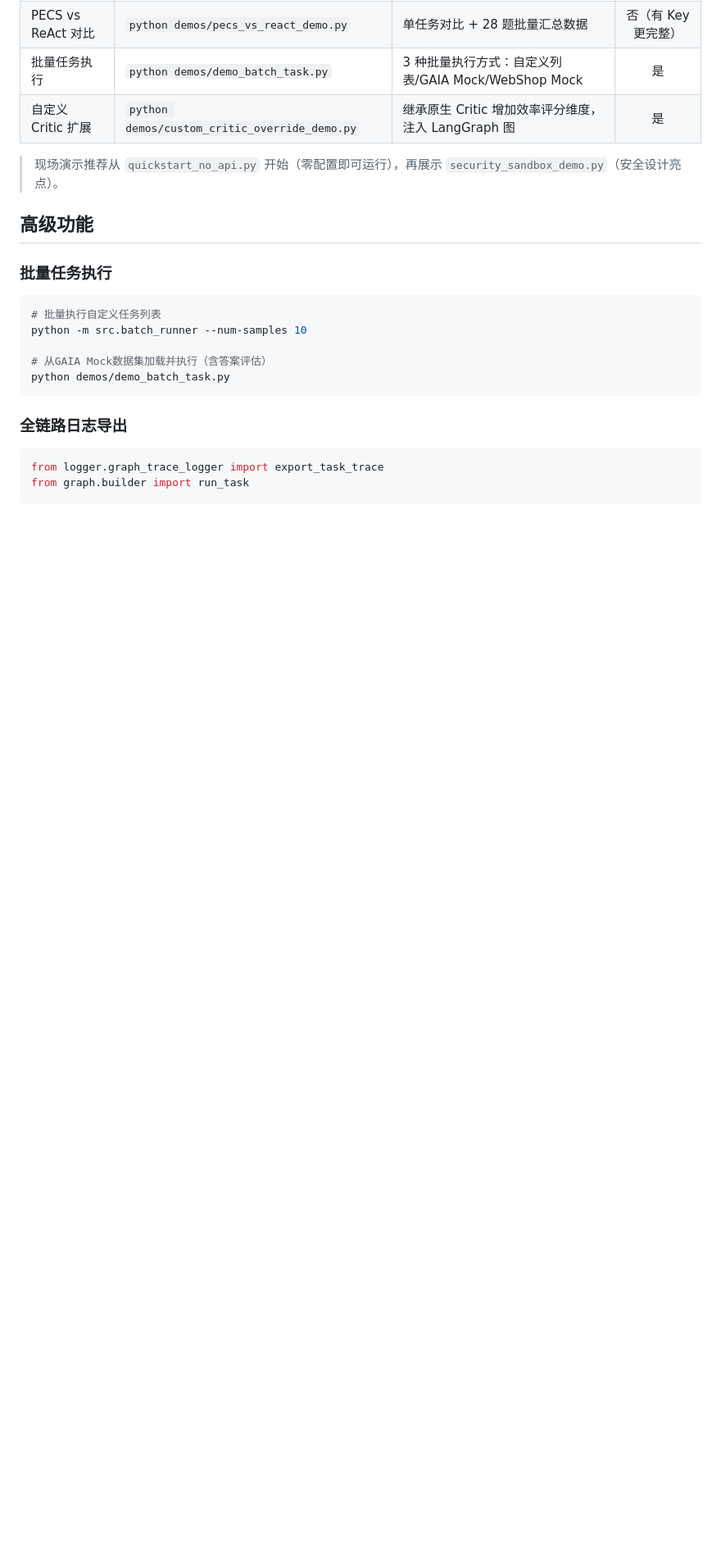
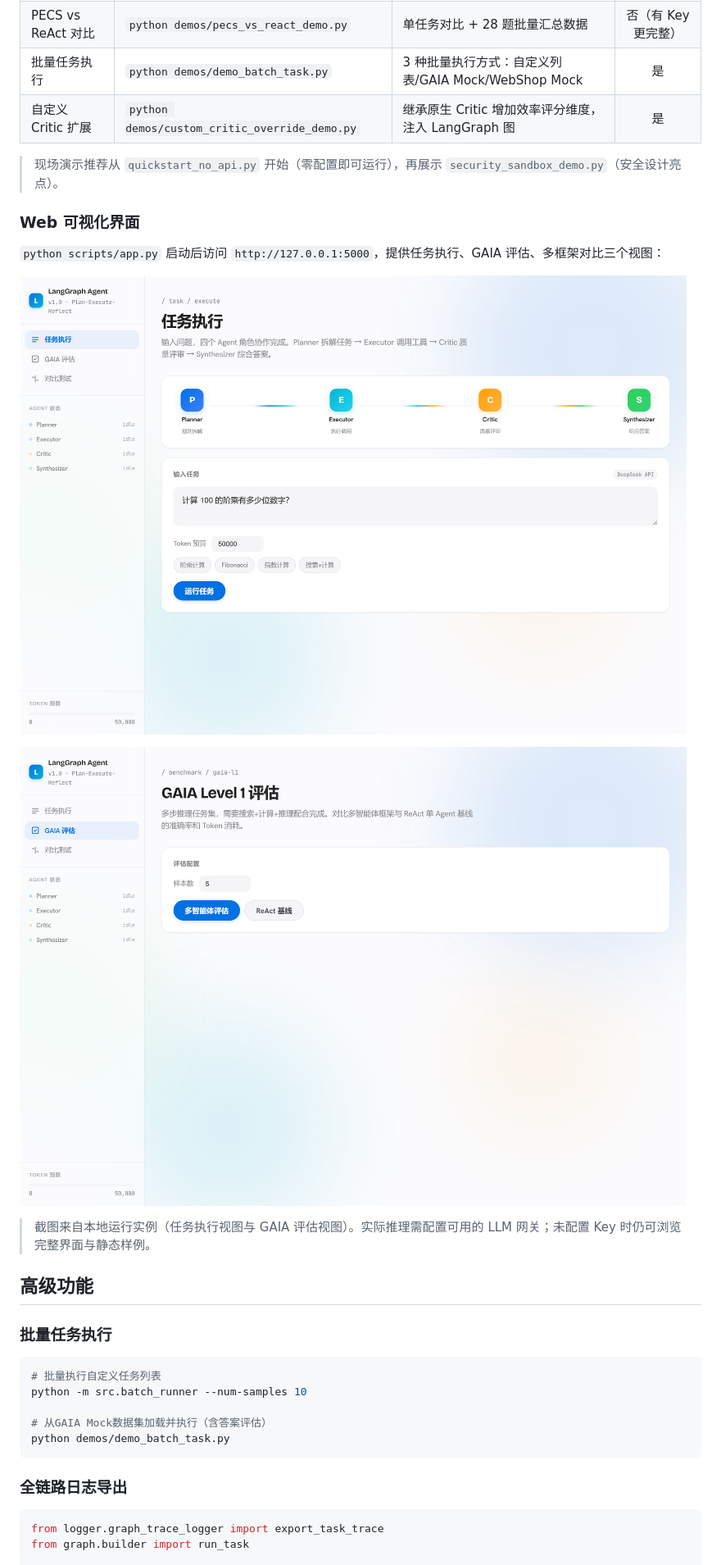
Before and after one commit to paopao-13/pecs-multi-agent, a Markdown page: README.md, the part around the change. Shown: that part at 82% size. Rendered like a GitHub page; pictures changed too: assets/demo_screenshot.png (added), assets/demo_screenshot_gaia.png (added); blank space fills up the shorter version.

Commit message:
feat(ui): 添加 Web 可视化界面截图 + README Demo 章节
- 截图来自本地 Flask 服务（scripts/app.py）真实渲染：
  主视图（任务执行 Tab，四角色流程图+查询输入）
  GAIA 评估 Tab（多智能体 vs ReAct 对比入口）
- README 新增「Web 可视化界面」小节，含两张截图 + 说明
- .gitignore 追加截图辅助脚本（run_demo.py / capture_screenshot.py / diag_demo.py）
- 截图生成方式：playwright(chromium) 无头浏览器 + domcontentloaded 等待策略

```diff
--- a/README.md
+++ b/README.md
@@ -437,6 +437,16 @@ gunicorn scripts.api:app -w 4 -b 0.0.0.0:5000 --prometheus-dir $PROMETHEUS_MULTI
 
 > 现场演示推荐从 `quickstart_no_api.py` 开始（零配置即可运行），再展示 `security_sandbox_demo.py`（安全设计亮点）。
 
+### Web 可视化界面
+
+`python scripts/app.py` 启动后访问 `http://127.0.0.1:5000`，提供任务执行、GAIA 评估、多框架对比三个视图：
+
+![PECS 任务执行视图](assets/demo_screenshot.png)
+
+![PECS GAIA 评估视图](assets/demo_screenshot_gaia.png)
+
+> 截图来自本地运行实例（任务执行视图与 GAIA 评估视图）。实际推理需配置可用的 LLM 网关；未配置 Key 时仍可浏览完整界面与静态样例。
+
 ## 高级功能
 
 ### 批量任务执行
```
Also changed, not shown: 1 other file.
